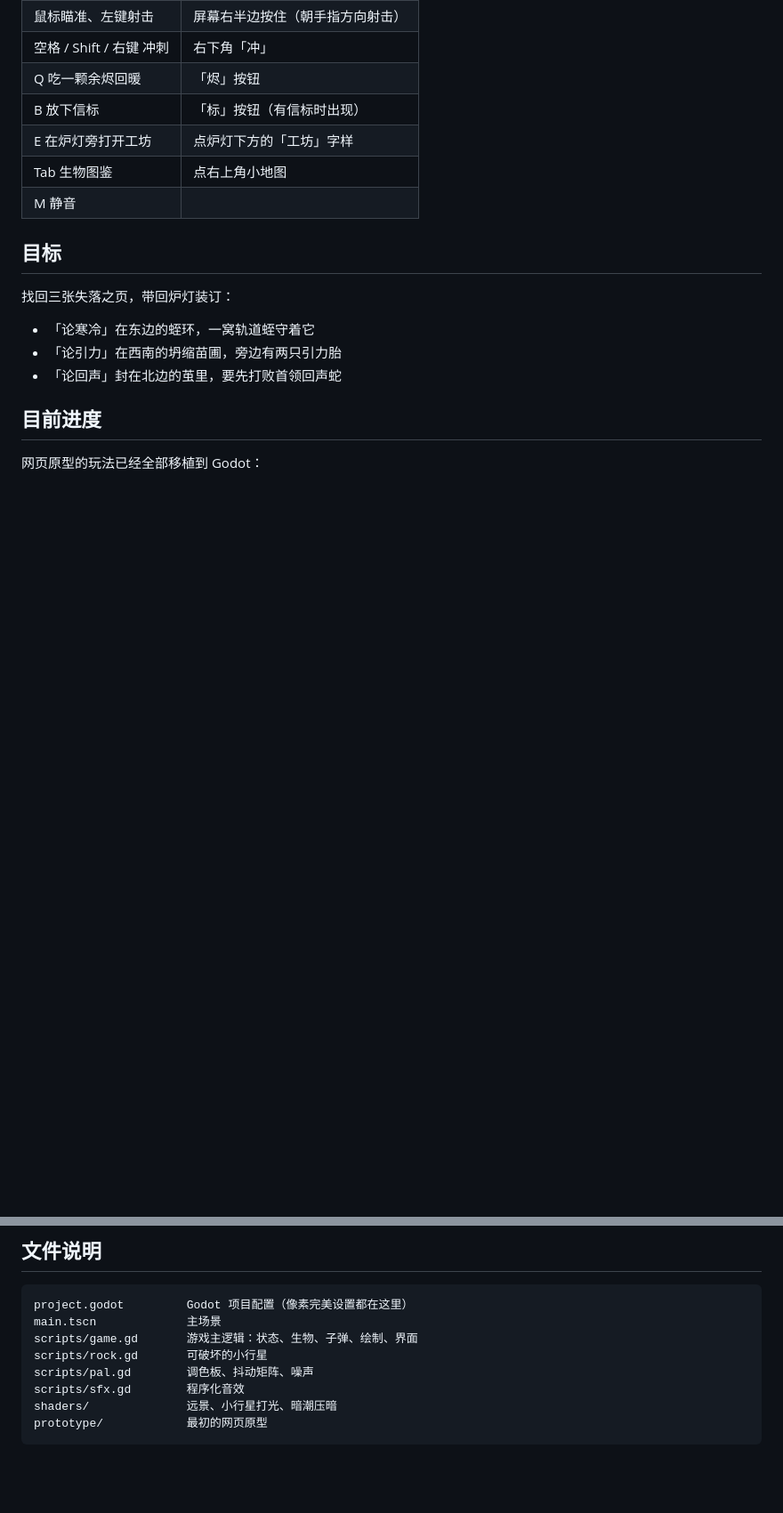
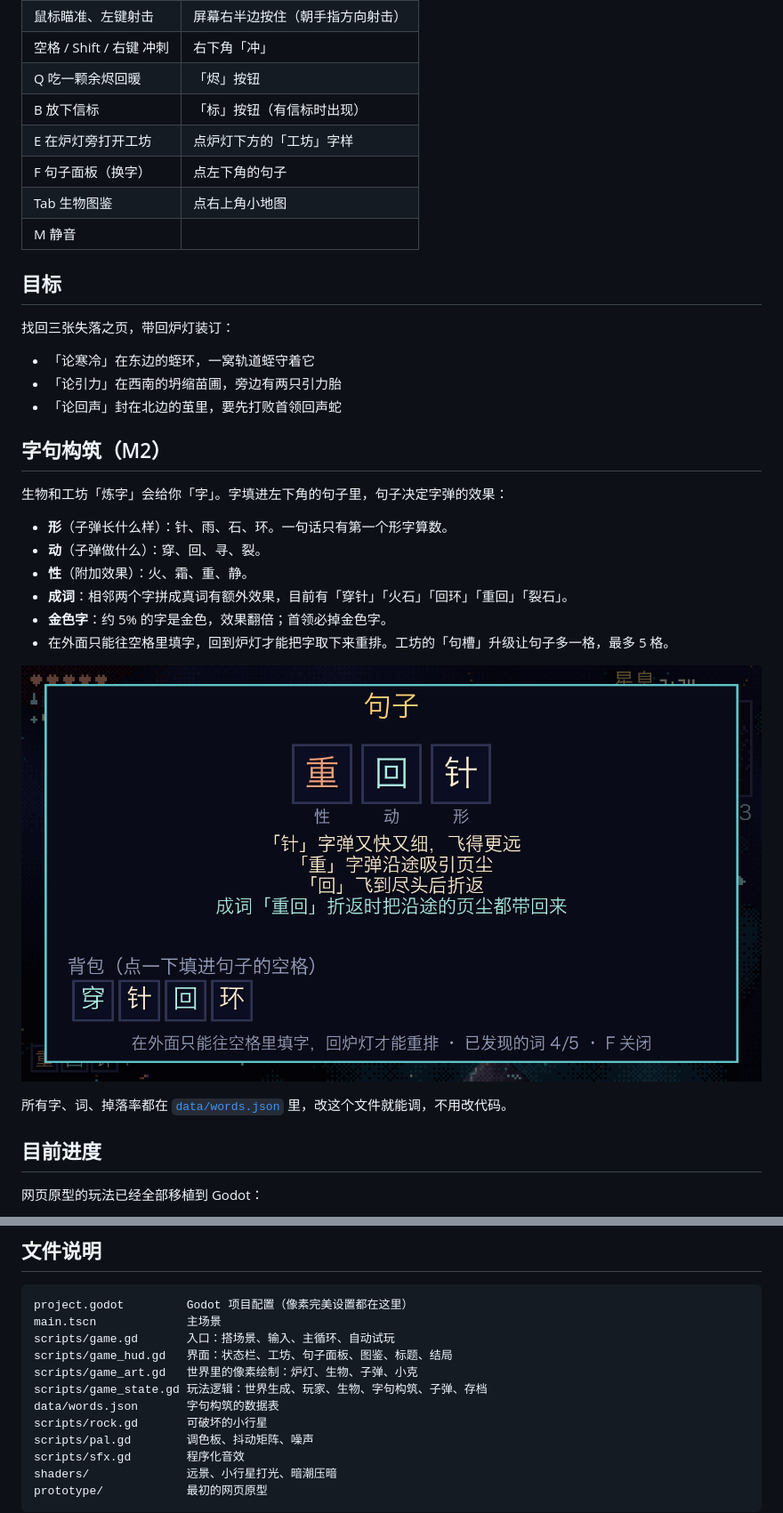
Before and after one commit to nuetraine/sanye, a Markdown page: README.md, 2 parts joined by grey strips. Shown at 89% size. Rendered like a GitHub page; pictures changed too: docs/screenshot-words.png (added); blank space fills up the shorter version.

Commit message:
M2 字句构筑：12 个字、5 个词、句槽面板、掉字与炼字、句子决定字弹效果
Co-Authored-By: Claude Opus 5.5 <noreply@anthropic.com>

````diff
--- a/README.md
+++ b/README.md
@@ -29,6 +29,7 @@ godot --path .
 | Q 吃一颗余烬回暖 | 「烬」按钮 |
 | B 放下信标 | 「标」按钮（有信标时出现） |
 | E 在炉灯旁打开工坊 | 点炉灯下方的「工坊」字样 |
+| F 句子面板（换字） | 点左下角的句子 |
 | Tab 生物图鉴 | 点右上角小地图 |
 | M 静音 | |
 
@@ -38,6 +39,21 @@ godot --path .
 - 「论寒冷」在东边的蛭环，一窝轨道蛭守着它
 - 「论引力」在西南的坍缩苗圃，旁边有两只引力胎
 - 「论回声」封在北边的茧里，要先打败首领回声蛇
+
+## 字句构筑（M2）
+
+生物和工坊「炼字」会给你「字」。字填进左下角的句子里，句子决定字弹的效果：
+
+- **形**（子弹长什么样）：针、雨、石、环。一句话只有第一个形字算数。
+- **动**（子弹做什么）：穿、回、寻、裂。
+- **性**（附加效果）：火、霜、重、静。
+- **成词**：相邻两个字拼成真词有额外效果，目前有「穿针」「火石」「回环」「重回」「裂石」。
+- **金色字**：约 5% 的字是金色，效果翻倍；首领必掉金色字。
+- 在外面只能往空格里填字，回到炉灯才能把字取下来重排。工坊的「句槽」升级让句子多一格，最多 5 格。
+
+![句子面板](docs/screenshot-words.png)
+
+所有字、词、掉落率都在 [`data/words.json`](data/words.json) 里，改这个文件就能调，不用改代码。
 
 ## 目前进度
 
@@ -61,7 +77,11 @@ godot --path .
 ```
 project.godot         Godot 项目配置（像素完美设置都在这里）
 main.tscn             主场景
-scripts/game.gd       游戏主逻辑：状态、生物、子弹、绘制、界面
+scripts/game.gd       入口：搭场景、输入、主循环、自动试玩
+scripts/game_hud.gd   界面：状态栏、工坊、句子面板、图鉴、标题、结局
+scripts/game_art.gd   世界里的像素绘制：炉灯、生物、子弹、小克
+scripts/game_state.gd 玩法逻辑：世界生成、玩家、生物、字句构筑、子弹、存档
+data/words.json       字句构筑的数据表
 scripts/rock.gd       可破坏的小行星
 scripts/pal.gd        调色板、抖动矩阵、噪声
 scripts/sfx.gd        程序化音效
````
Also changed, not shown: 5 other files.
